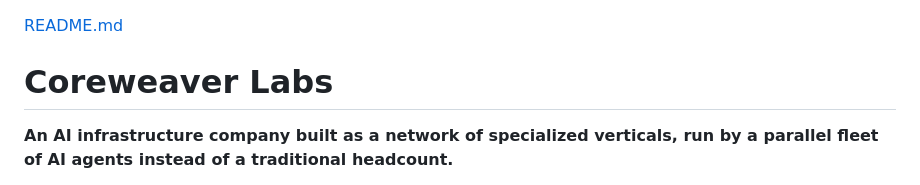
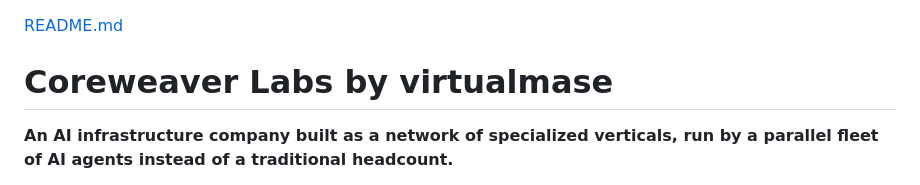
Before and after one commit to virtualmase/virtualmase, a Markdown page: README.md, the part around the change. Drawn GitHub-style.

```diff
--- a/README.md
+++ b/README.md
@@ -1,5 +1,5 @@
 [README.md](https://github.com/user-attachments/files/30662221/README.md)
-# Coreweaver Labs
+# Coreweaver Labs by virtualmase
 
 **An AI infrastructure company built as a network of specialized verticals, run by a parallel fleet of AI agents instead of a traditional headcount.**
 
```
